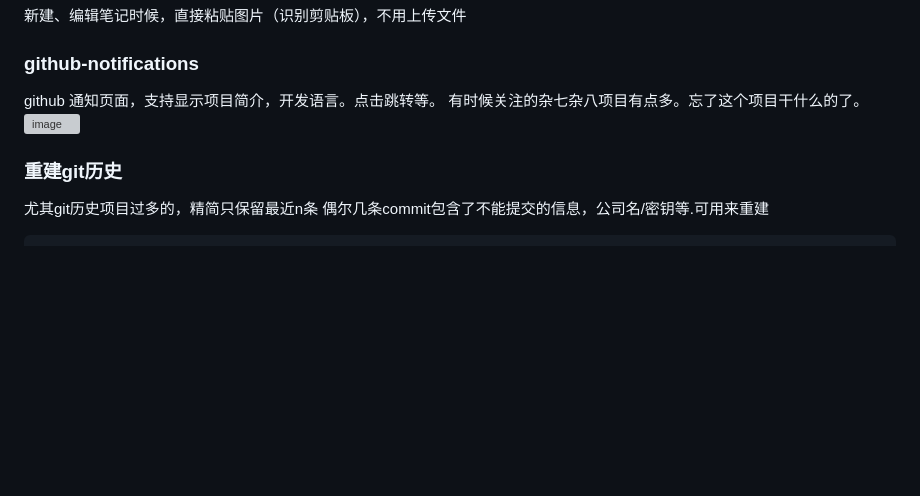
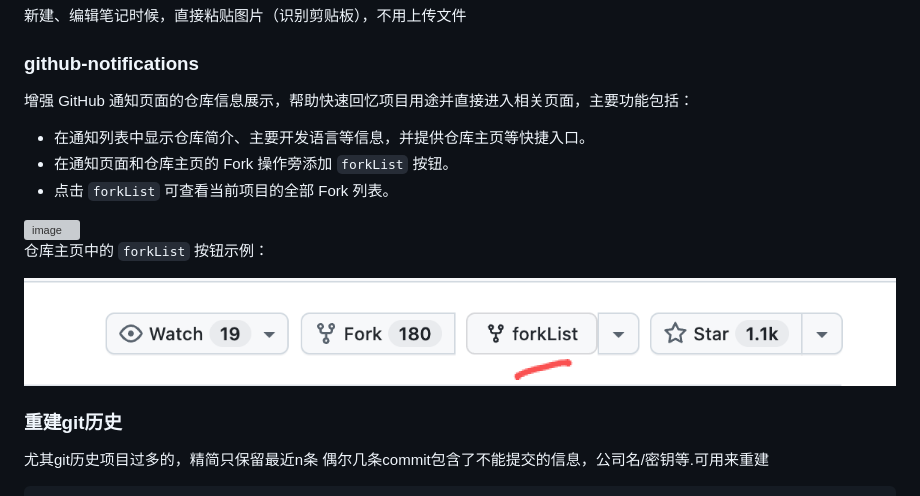
Before and after one commit to qbmiller/UserScripts, a Markdown page: README.md, the part around the change. GitHub-like rendering; pictures changed too: fork.png (added); blank space fills up the shorter version; grey boxes are pictures that could not be loaded.

```diff
--- a/README.md
+++ b/README.md
@@ -6,9 +6,17 @@
   新建、编辑笔记时候，直接粘贴图片（识别剪贴板），不用上传文件
 
 ### github-notifications
-github 通知页面，支持显示项目简介，开发语言。点击跳转等。
-有时候关注的杂七杂八项目有点多。忘了这个项目干什么的了。
+增强 GitHub 通知页面的仓库信息展示，帮助快速回忆项目用途并直接进入相关页面，主要功能包括：
+
+- 在通知列表中显示仓库简介、主要开发语言等信息，并提供仓库主页等快捷入口。
+- 在通知页面和仓库主页的 Fork 操作旁添加 `forkList` 按钮。
+- 点击 `forkList` 可查看当前项目的全部 Fork 列表。
+
 <img width="1766" height="430" alt="image" src="https://github.com/user-attachments/assets/cde25926-231c-4c68-9da6-f032ad0f440f" />
+
+仓库主页中的 `forkList` 按钮示例：
+
+<img src="fork.png" width="1166" alt="仓库主页中的 forkList 按钮" />
 
 
 ### 重建git历史
```
Also changed, not shown: 1 other file.
